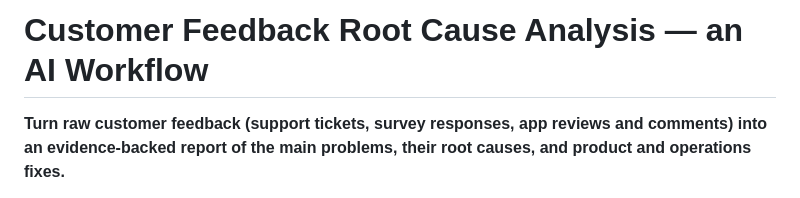
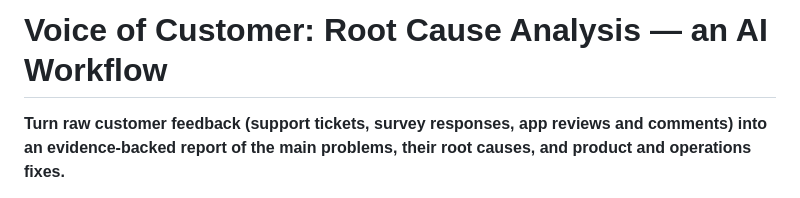
Before and after one commit to ying-jiao/Voice-of-Customer, a Markdown page: README.md, the part around the change. Rendered like a GitHub page.

Commit message:
Update title

```diff
--- a/README.md
+++ b/README.md
@@ -1,4 +1,4 @@
-# Customer Feedback Root Cause Analysis — an AI Workflow
+# Voice of Customer: Root Cause Analysis — an AI Workflow
 
 **Turn raw customer feedback (support tickets, survey responses, app reviews and comments) into an evidence-backed report of the main problems, their root causes, and product and operations fixes.**
 
```
